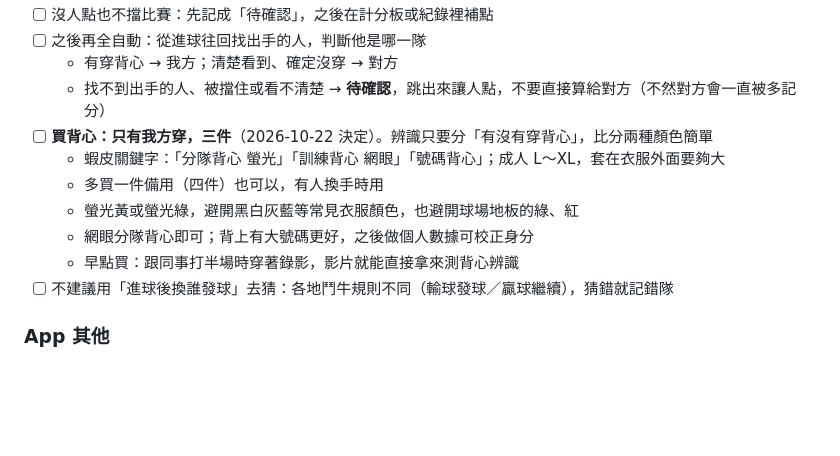
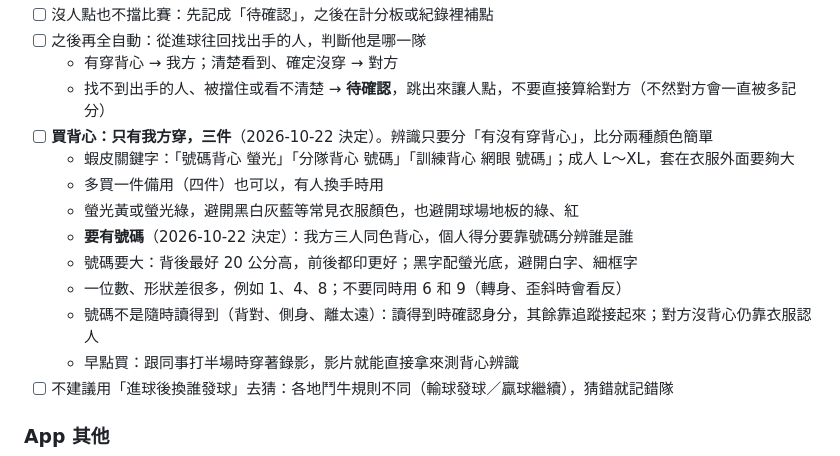
Before and after one commit to joechiboo/scoreboard, a Markdown page: docs/TODO.md, the part around the change. Rendered like a GitHub page; blank space fills up the shorter version.

Commit message:
docs: 背心要有號碼，補號碼大小、顏色、數字挑選建議
Co-Authored-By: Claude Opus 5.5 (1M context) <noreply@anthropic.com>

```diff
--- a/docs/TODO.md
+++ b/docs/TODO.md
@@ -60,10 +60,13 @@ App（`app/`，Flutter，Android）已經有了：偵測到進球 → 寫入 Sup
   - 有穿背心 → 我方；清楚看到、確定沒穿 → 對方
   - 找不到出手的人、被擋住或看不清楚 → **待確認**，跳出來讓人點，不要直接算給對方（不然對方會一直被多記分）
 - [ ] **買背心：只有我方穿，三件**（2026-10-22 決定）。辨識只要分「有沒有穿背心」，比分兩種顏色簡單
-  - 蝦皮關鍵字：「分隊背心 螢光」「訓練背心 網眼」「號碼背心」；成人 L～XL，套在衣服外面要夠大
+  - 蝦皮關鍵字：「號碼背心 螢光」「分隊背心 號碼」「訓練背心 網眼 號碼」；成人 L～XL，套在衣服外面要夠大
   - 多買一件備用（四件）也可以，有人換手時用
   - 螢光黃或螢光綠，避開黑白灰藍等常見衣服顏色，也避開球場地板的綠、紅
-  - 網眼分隊背心即可；背上有大號碼更好，之後做個人數據可校正身分
+  - **要有號碼**（2026-10-22 決定）：我方三人同色背心，個人得分要靠號碼分辨誰是誰
+  - 號碼要大：背後最好 20 公分高，前後都印更好；黑字配螢光底，避開白字、細框字
+  - 一位數、形狀差很多，例如 1、4、8；不要同時用 6 和 9（轉身、歪斜時會看反）
+  - 號碼不是隨時讀得到（背對、側身、離太遠）：讀得到時確認身分，其餘靠追蹤接起來；對方沒背心仍靠衣服認人
   - 早點買：跟同事打半場時穿著錄影，影片就能直接拿來測背心辨識
 - [ ] 不建議用「進球後換誰發球」去猜：各地鬥牛規則不同（輸球發球／贏球繼續），猜錯就記錯隊
 
```
